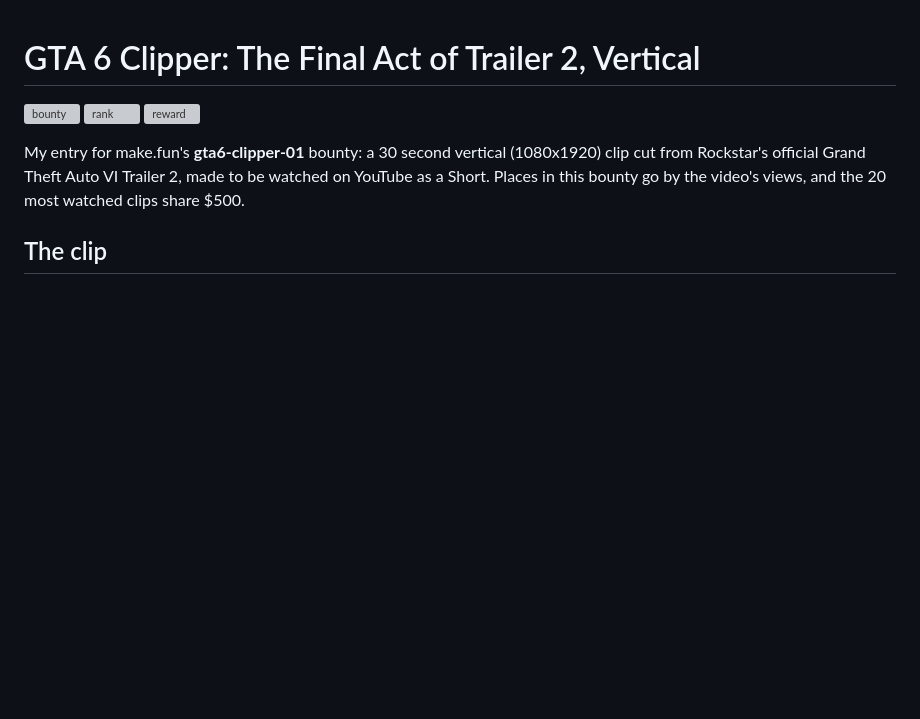
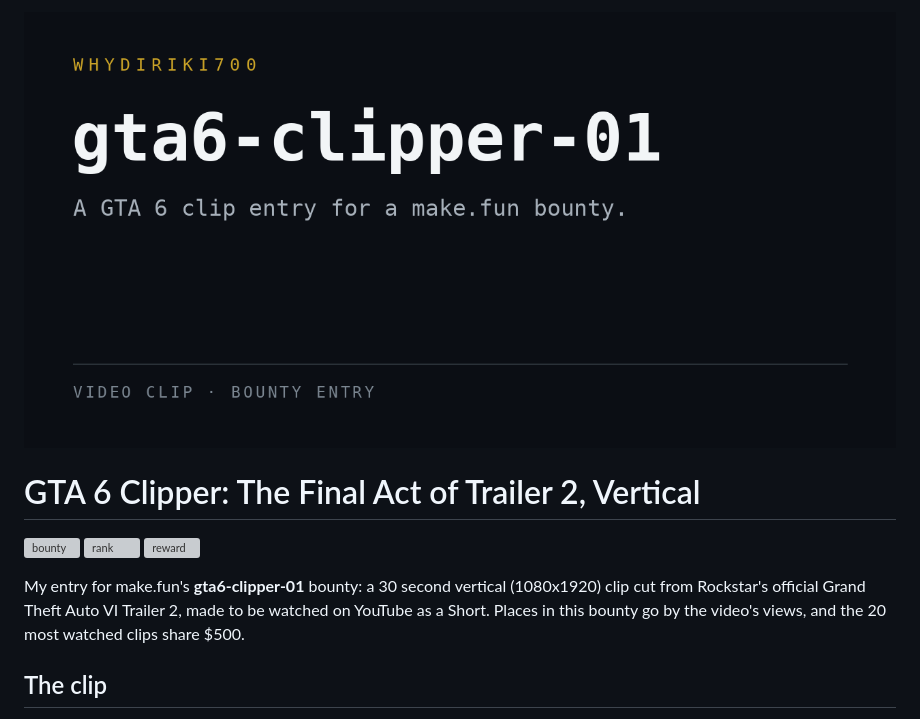
Before and after one commit to Whydiriki700/gta6-clipper-01, a Markdown page: README.md, the part around the change. GitHub-like rendering; pictures changed too: assets/preview.png (added); blank space fills up the shorter version; grey boxes are pictures that could not be loaded.

Commit message:
Add preview banner to README

```diff
--- a/README.md
+++ b/README.md
@@ -1,3 +1,5 @@
+![gta6-clipper-01](assets/preview.png)
+
 # GTA 6 Clipper: The Final Act of Trailer 2, Vertical
 
 [![bounty](https://make.fun/badge/gta6-clipper-01.svg)](https://make.fun/bounty/gta6-clipper-01?utm_source=github&utm_medium=readme&utm_campaign=gta6-clipper-01)
```
